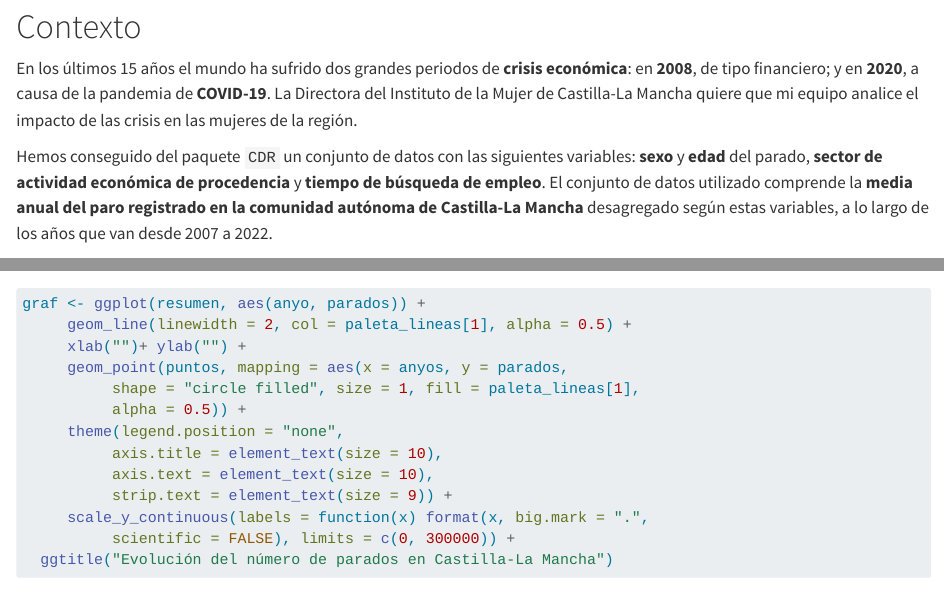
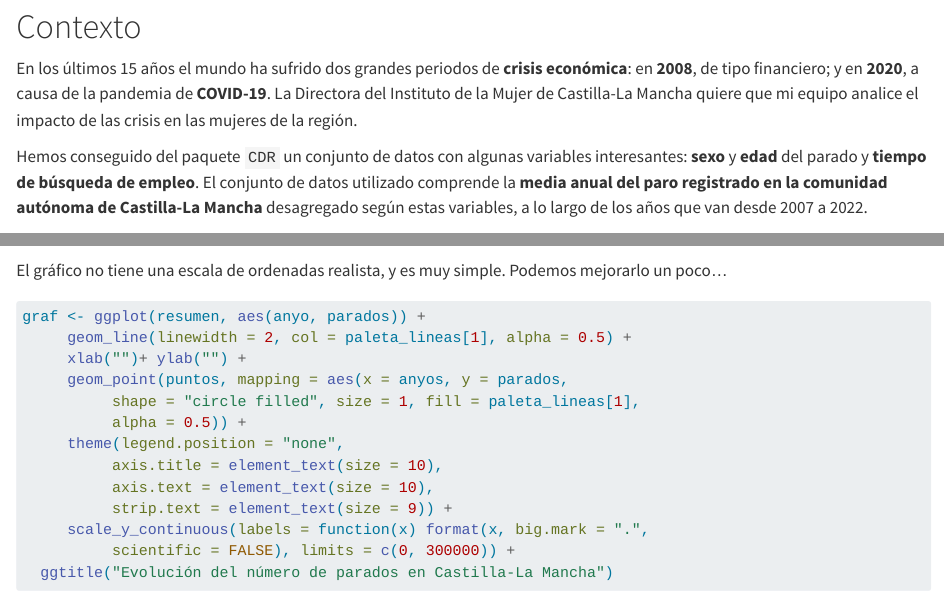
Before and after one commit to gemafaviles/storytelling, a Quarto document (historias/paro.qmd): the page in a window 1100 px wide, from 80 px down, and a second part further down, joined at a grey line. Rendered offline with R 4.5, knitr and Pandoc in place of Quarto, with nearby package versions; some code elsewhere in the file could not run offline.

Commit message:
paro.html

````diff
--- a/historias/paro.qmd
+++ b/historias/paro.qmd
@@ -8,7 +8,7 @@ self-contained: true
 # Contexto
 En los últimos 15 años el mundo ha sufrido dos grandes periodos de **crisis económica**: en **2008**, de tipo financiero; y en **2020**, a causa de la pandemia de **COVID-19**. La Directora del Instituto de la Mujer de Castilla-La Mancha quiere que mi equipo analice el impacto de las crisis en las mujeres de la región.
 
-Hemos conseguido del paquete `CDR` un conjunto de datos con las siguientes variables: **sexo** y **edad** del parado, **sector de actividad económica de procedencia** y **tiempo de búsqueda de empleo**. El conjunto de datos utilizado comprende la **media anual del paro registrado en la comunidad autónoma de Castilla-La Mancha** desagregado según estas variables, a lo largo de los años que van desde 2007 a 2022.
+Hemos conseguido del paquete `CDR` un conjunto de datos con algunas variables interesantes: **sexo** y **edad** del parado y **tiempo de búsqueda de empleo**. El conjunto de datos utilizado comprende la **media anual del paro registrado en la comunidad autónoma de Castilla-La Mancha** desagregado según estas variables, a lo largo de los años que van desde 2007 a 2022.
 
 ```{r}
 library(CDR)
@@ -34,4 +34,6 @@ paro_anyos <- resumen |>
      mutate(parados = round(parados, 0))
 puntos <- data.frame(anyos, paro_anyos)
 ggplot(resumen, aes(anyo, parados)) + geom_line()
+```
 
+El gráfico no tiene una escala de ordenadas realista, y es muy simple. Podemos mejorarlo un poco...
````
Also changed, not shown: historias/paro.qmd (2 more changed lines), 1 other file.
